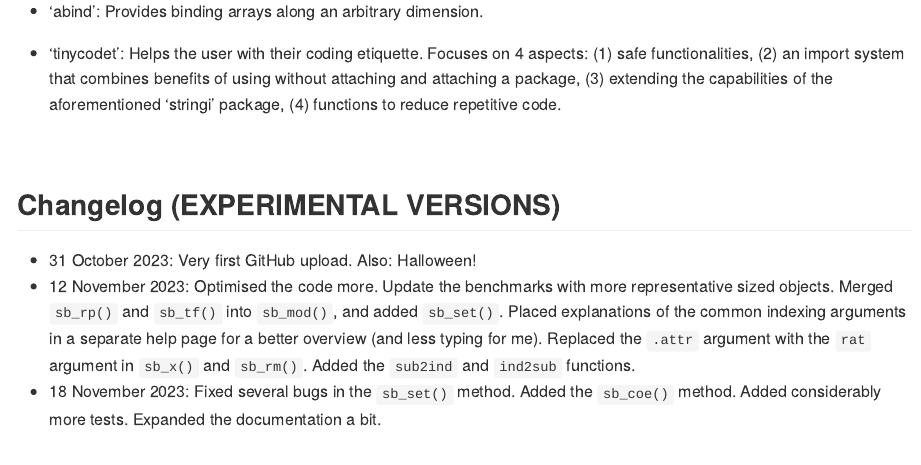
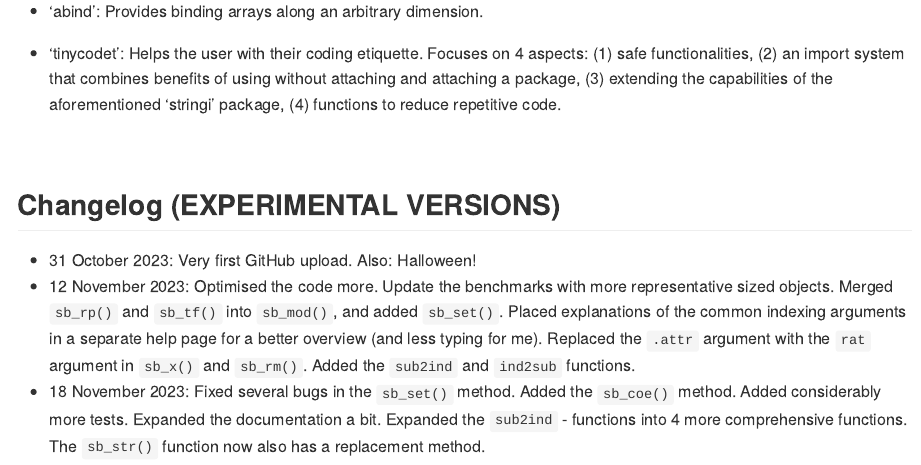
Before and after one commit to tony-aw/subsets, an R Markdown document (README.Rmd): the page in a window 1100 px wide, from 6200 px down. The pictures show the output file README.html that the author committed with the source, opened offline.

Commit message:
Fixed several bugs in the `sb_set()` method. Added the `sb_coe()` method. Added considerably more tests. Expanded the documentation a bit. Expanded the `sub2ind` - functions into 4 more comprehensive functions. The `sb_str()` function now also has a replacement method.

```diff
--- a/README.Rmd
+++ b/README.Rmd
@@ -367,7 +367,7 @@ together with 'subsets':
 
  - 31 October 2023: Very first GitHub upload. Also: Halloween!
  - 12 November 2023: Optimised the code more. Update the benchmarks with more representative sized objects. Merged `sb_rp()` and `sb_tf()` into `sb_mod()`, and added `sb_set()`. Placed explanations of the common indexing arguments in a separate help page for a better overview (and less typing for me). Replaced the `.attr` argument with the `rat` argument in `sb_x()` and `sb_rm()`. Added the `sub2ind` and `ind2sub` functions.
- - 18 November 2023: Fixed several bugs in the `sb_set()` method. Added the `sb_coe()` method. Added considerably more tests. Expanded the documentation a bit.
+ - 18 November 2023: Fixed several bugs in the `sb_set()` method. Added the `sb_coe()` method. Added considerably more tests. Expanded the documentation a bit. Expanded the `sub2ind` - functions into 4 more comprehensive functions. The `sb_str()` function now also has a replacement method.
 
 
 &nbsp;
```
Also changed, not shown: README.html, README.md.
